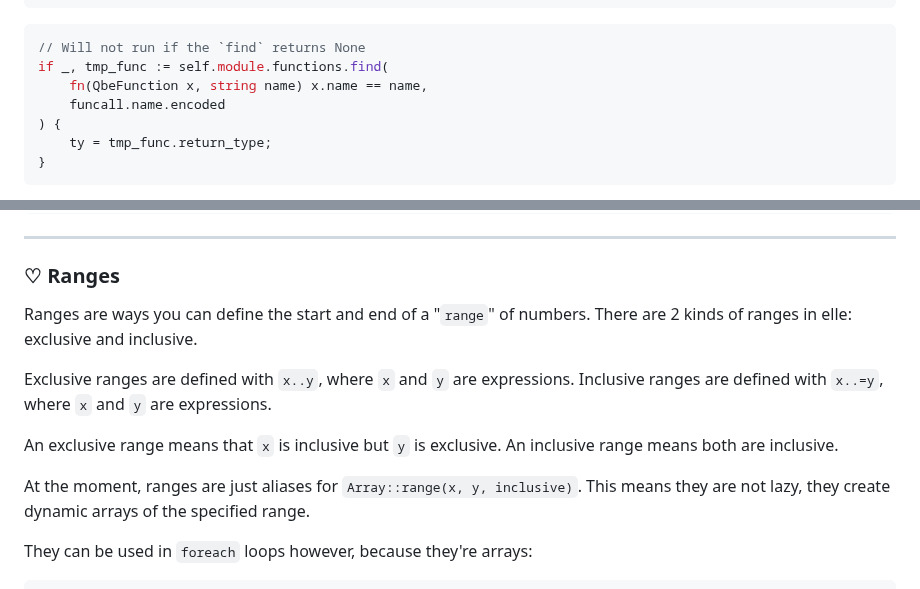
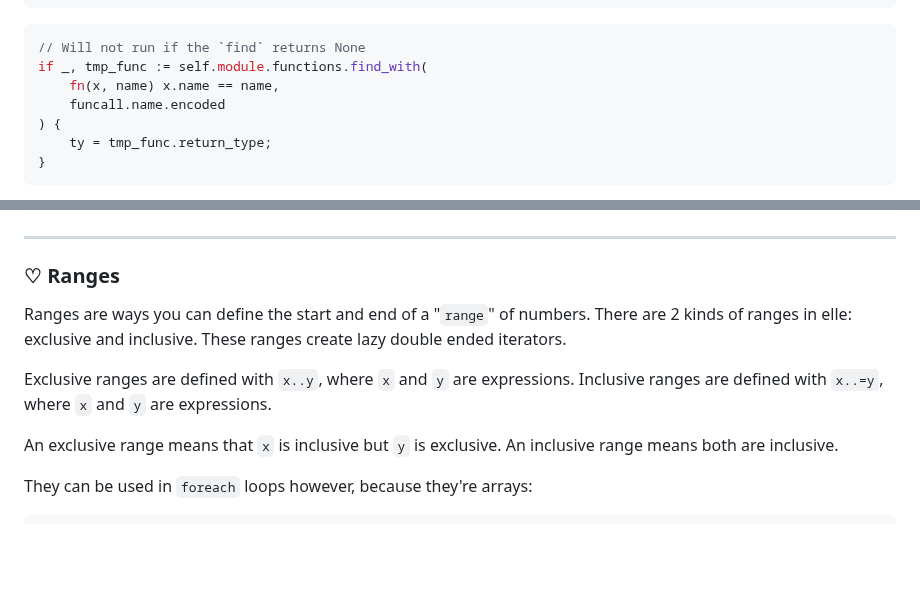
Before and after one commit to acquitelol/elle, a Markdown page: DOCS.md, 2 parts joined by grey strips. Drawn GitHub-style; blank space fills up the shorter version.

Commit message:
fix: documentation being incorrect

````diff
--- a/DOCS.md
+++ b/DOCS.md
@@ -769,8 +769,8 @@ while _, current := lexer.next_token() {
 
 ```rs
 // Will not run if the `find` returns None
-if _, tmp_func := self.module.functions.find(
-    fn(QbeFunction x, string name) x.name == name,
+if _, tmp_func := self.module.functions.find_with(
+    fn(x, name) x.name == name,
     funcall.name.encoded
 ) {
     ty = tmp_func.return_type;
@@ -830,14 +830,12 @@ a, b, c := Foo { a = 1, b = "a", c = 1.3 };
 
 ### ♡ **Ranges**
 
-Ranges are ways you can define the start and end of a "`range`" of numbers. There are 2 kinds of ranges in elle: exclusive and inclusive.
+Ranges are ways you can define the start and end of a "`range`" of numbers. There are 2 kinds of ranges in elle: exclusive and inclusive. These ranges create lazy double ended iterators.
 
 Exclusive ranges are defined with `x..y`, where `x` and `y` are expressions.
 Inclusive ranges are defined with `x..=y`, where `x` and `y` are expressions.
 
 An exclusive range means that `x` is inclusive but `y` is exclusive. An inclusive range means both are inclusive.
-
-At the moment, ranges are just aliases for `Array::range(x, y, inclusive)`. This means they are not lazy, they create dynamic arrays of the specified range.
 
 They can be used in `foreach` loops however, because they're arrays:
 
````
